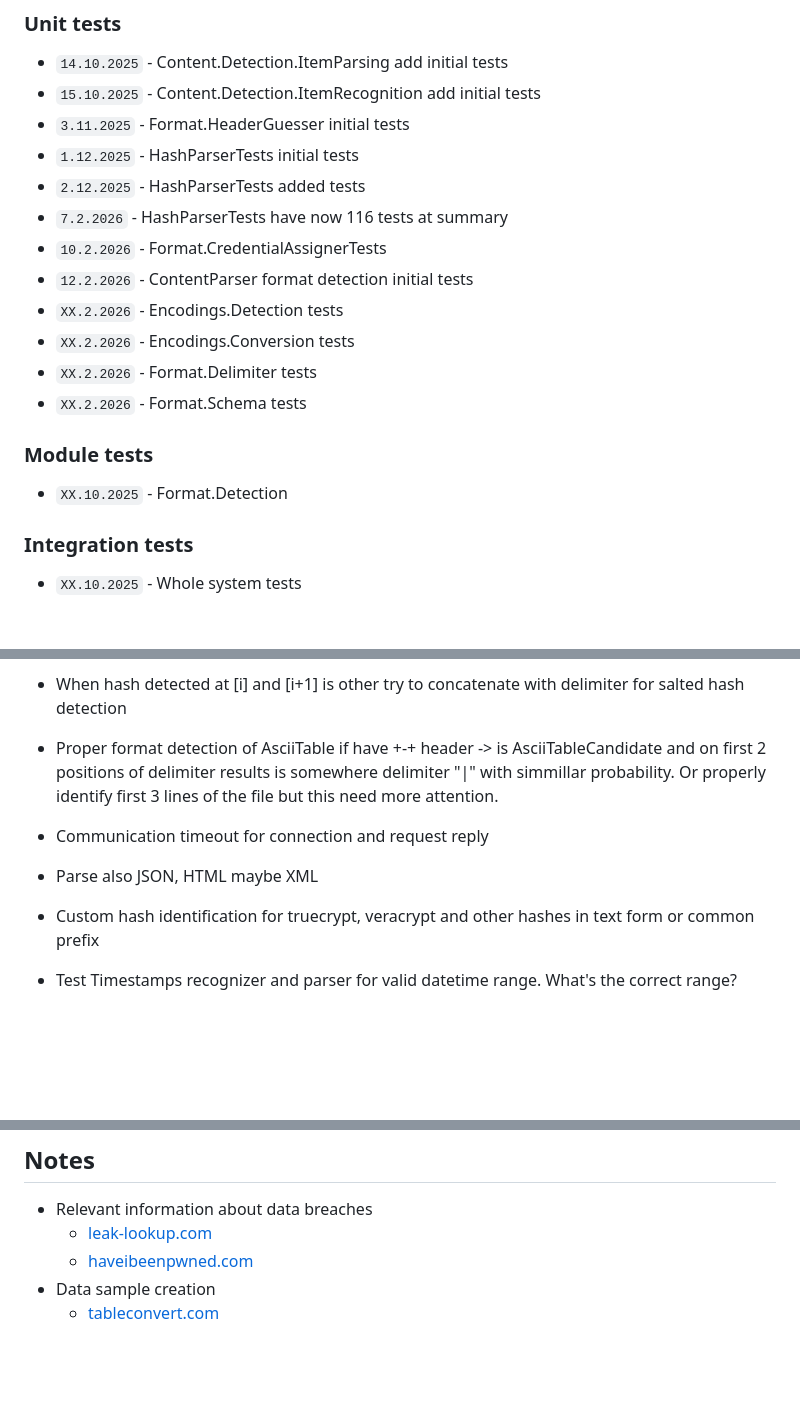
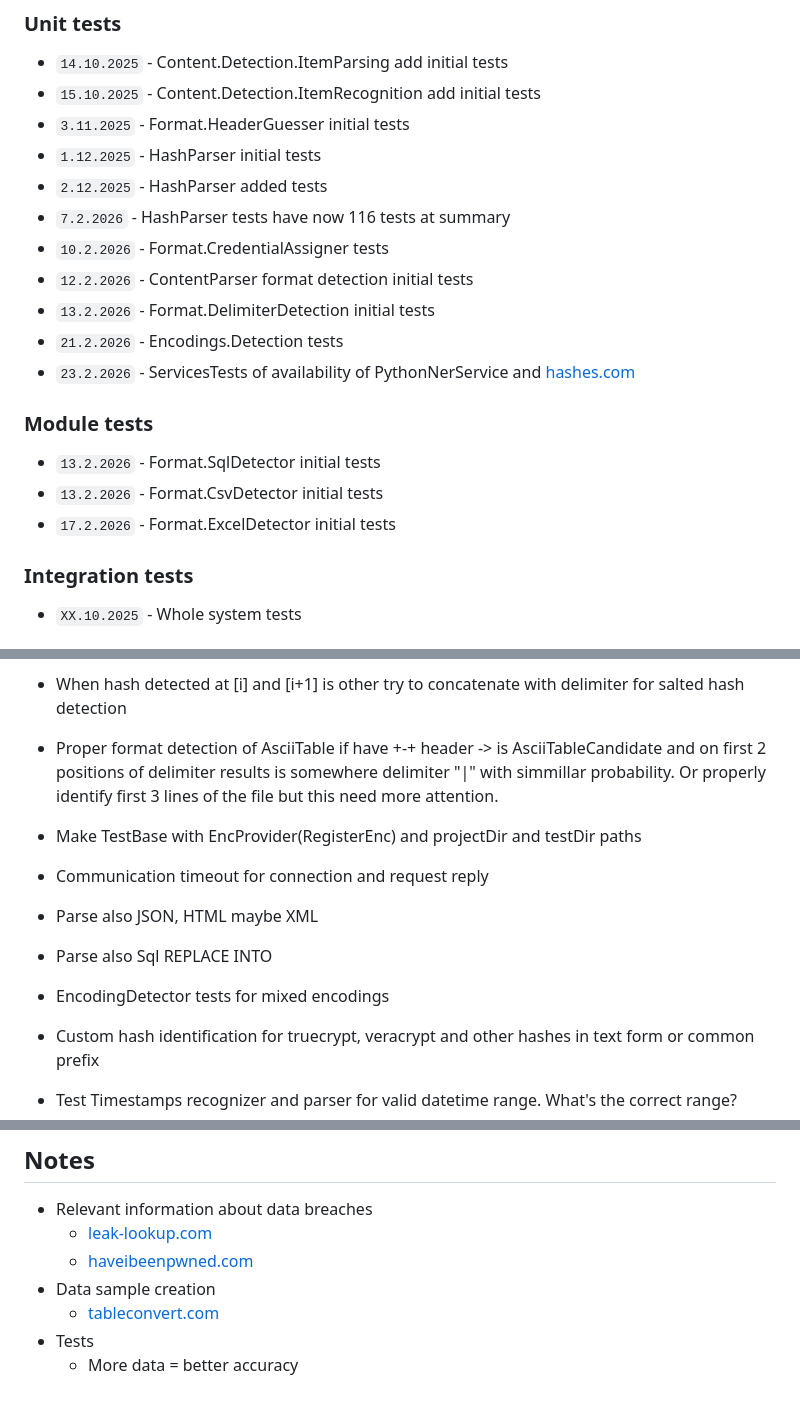
Before and after one commit to xhavli/LeakChecker, a Markdown page: LeakChecker.DataParser/doc/Changelog.md, 3 parts joined by grey strips. Rendered like a GitHub page; blank space fills up the shorter version.

Commit message:
doc: Mark current state

```diff
--- a/LeakChecker.DataParser/doc/Changelog.md
+++ b/LeakChecker.DataParser/doc/Changelog.md
@@ -199,19 +199,20 @@ Author: Adam Havlík
 - `14.10.2025` - Content.Detection.ItemParsing add initial tests
 - `15.10.2025` - Content.Detection.ItemRecognition add initial tests
 - `3.11.2025` - Format.HeaderGuesser initial tests
-- `1.12.2025` - HashParserTests initial tests
-- `2.12.2025` - HashParserTests added tests
-- `7.2.2026` - HashParserTests have now 116 tests at summary
-- `10.2.2026` - Format.CredentialAssignerTests
+- `1.12.2025` - HashParser initial tests
+- `2.12.2025` - HashParser added tests
+- `7.2.2026` - HashParser tests have now 116 tests at summary
+- `10.2.2026` - Format.CredentialAssigner tests
 - `12.2.2026` - ContentParser format detection initial tests
-- `XX.2.2026` - Encodings.Detection tests
-- `XX.2.2026` - Encodings.Conversion tests
-- `XX.2.2026` - Format.Delimiter tests
-- `XX.2.2026` - Format.Schema tests
+- `13.2.2026` - Format.DelimiterDetection initial tests
+- `21.2.2026` - Encodings.Detection tests
+- `23.2.2026` - ServicesTests of availability of PythonNerService and [hashes.com](https://hashes.com/en/tools/hash_identifier)
 
 ### Module tests
 
-- `XX.10.2025` - Format.Detection
+- `13.2.2026` - Format.SqlDetector initial tests
+- `13.2.2026` - Format.CsvDetector initial tests
+- `17.2.2026` - Format.ExcelDetector initial tests
 
 ### Integration tests
 
@@ -223,8 +224,11 @@ Author: Adam Havlík
 - Refactor Python NER Service
 - When hash detected at [i] and [i+1] is other try to concatenate with delimiter for salted hash detection
 - Proper format detection of AsciiTable if have +-+ header -> is AsciiTableCandidate and on first 2 positions of delimiter results is somewhere delimiter "|" with simmillar probability. Or properly identify first 3 lines of the file but this need more attention.
+- Make TestBase with EncProvider(RegisterEnc) and projectDir and testDir paths
 - Communication timeout for connection and request reply
 - Parse also JSON, HTML maybe XML
+- Parse also Sql REPLACE INTO
+- EncodingDetector tests for mixed encodings
 - Custom hash identification for truecrypt, veracrypt and other hashes in text form or common prefix
 - Test Timestamps recognizer and parser for valid datetime range. What's the correct range?
 - Detect Username and plaintext Password. CredentialCandidate
@@ -263,3 +267,5 @@ Author: Adam Havlík
   - [haveibeenpwned.com](https://haveibeenpwned.com/PwnedWebsites)
 - Data sample creation
   - [tableconvert.com](https://tableconvert.com/)
+- Tests
+  - More data = better accuracy
```
